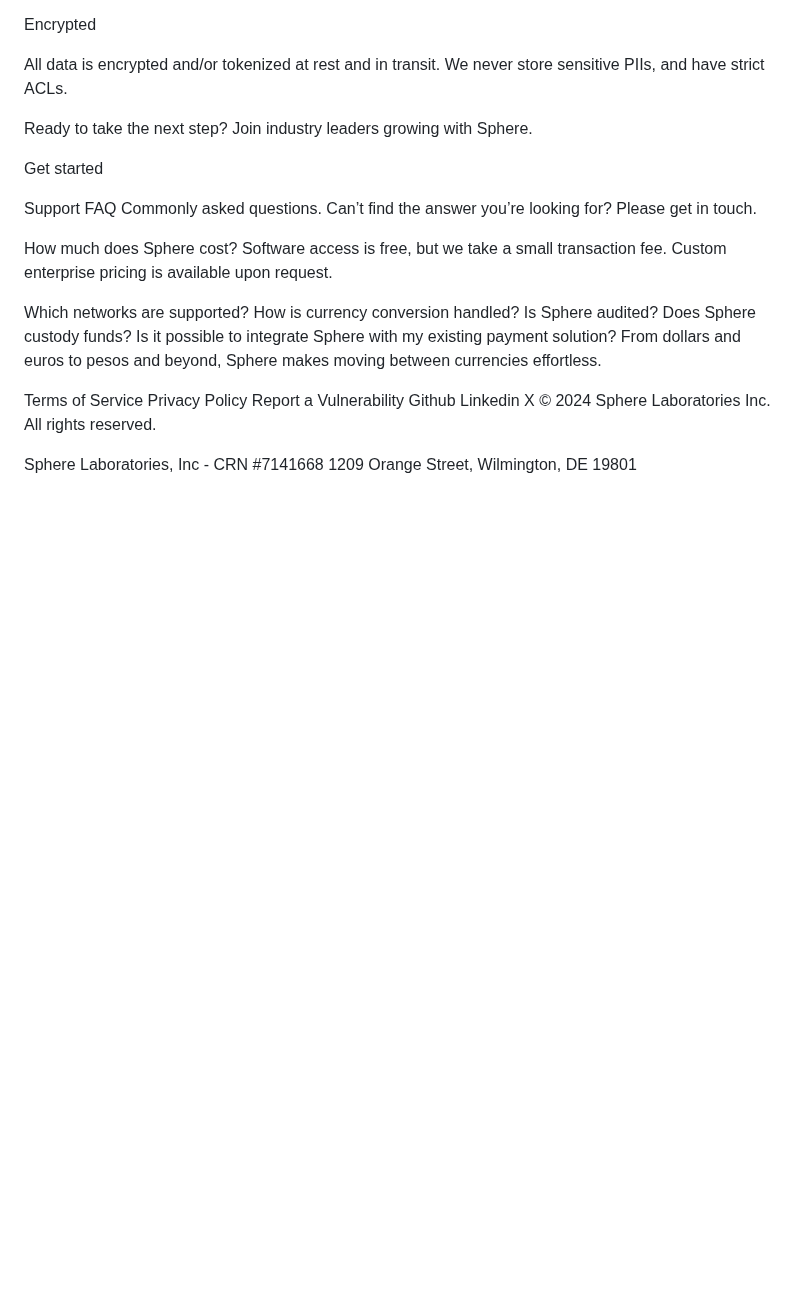
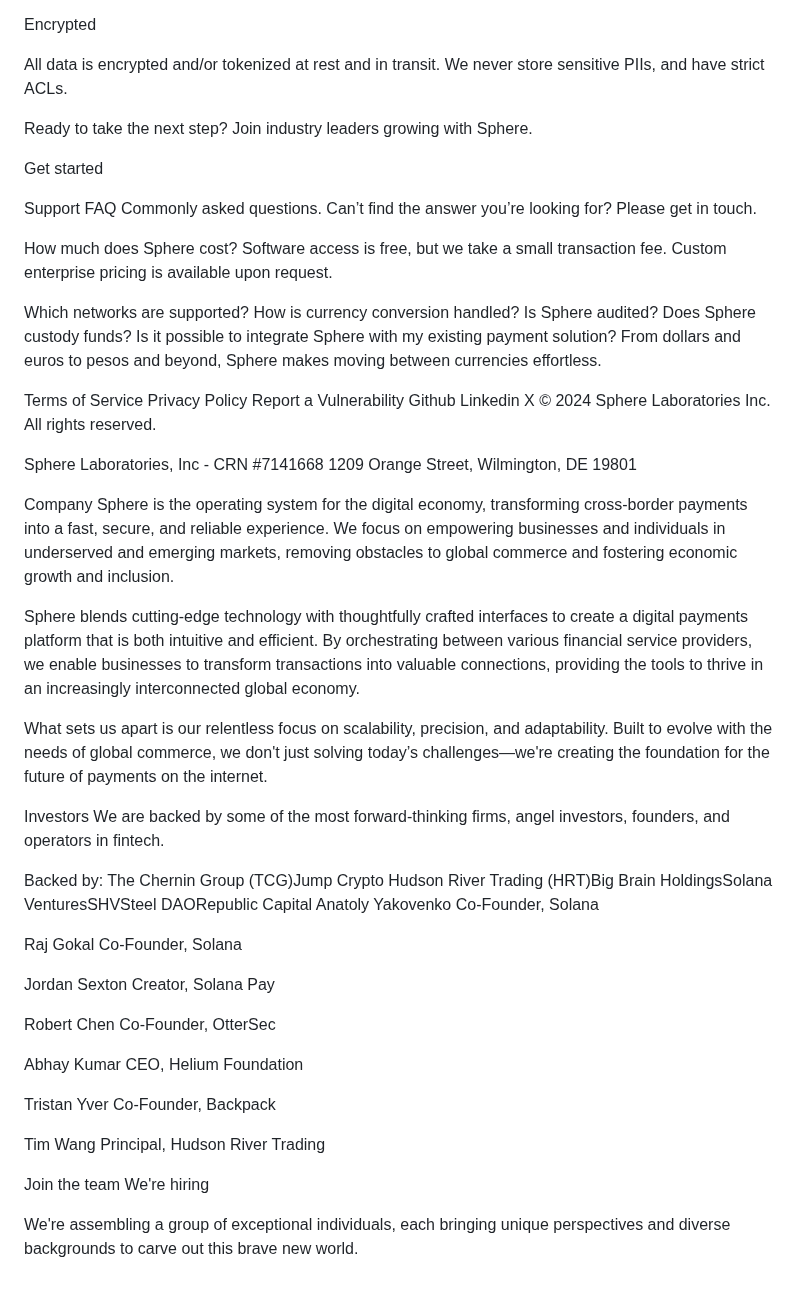
Before and after one commit to amr080/xft-sphere, a Markdown page: README.md, the part around the change. GitHub-like rendering; blank space fills up the shorter version.

```diff
--- a/README.md
+++ b/README.md
@@ -272,3 +272,45 @@ X
 
 Sphere Laboratories, Inc - CRN #7141668
 1209 Orange Street, Wilmington, DE 19801
+
+
+Company
+Sphere is the operating system for the digital economy, transforming cross-border payments into a fast, secure, and reliable experience. We focus on empowering businesses and individuals in underserved and emerging markets, removing obstacles to global commerce and fostering economic growth and inclusion.
+
+Sphere blends cutting-edge technology with thoughtfully crafted interfaces to create a digital payments platform that is both intuitive and efficient. By orchestrating between various financial service providers, we enable businesses to transform transactions into valuable connections, providing the tools to thrive in an increasingly interconnected global economy.
+
+What sets us apart is our relentless focus on scalability, precision, and adaptability. Built to evolve with the needs of global commerce, we don't just solving today’s challenges—we're creating the foundation for the future of payments on the internet.
+
+Investors
+We are backed by some of the most forward-thinking firms, angel investors,
+founders, and operators in fintech.
+
+Backed by:
+The Chernin Group (TCG)Jump Crypto
+Hudson River Trading (HRT)Big Brain HoldingsSolana VenturesSHVSteel DAORepublic Capital
+Anatoly Yakovenko
+Co-Founder, Solana
+
+Raj Gokal
+Co-Founder, Solana
+
+Jordan Sexton
+Creator, Solana Pay
+
+Robert Chen
+Co-Founder, OtterSec
+
+Abhay Kumar
+CEO, Helium Foundation
+
+Tristan Yver
+Co-Founder, Backpack
+
+Tim Wang
+Principal, Hudson River Trading
+
+Join the team
+We're hiring
+
+We're assembling a group of exceptional individuals, each bringing unique perspectives
+and diverse backgrounds to carve out this brave new world.
```
